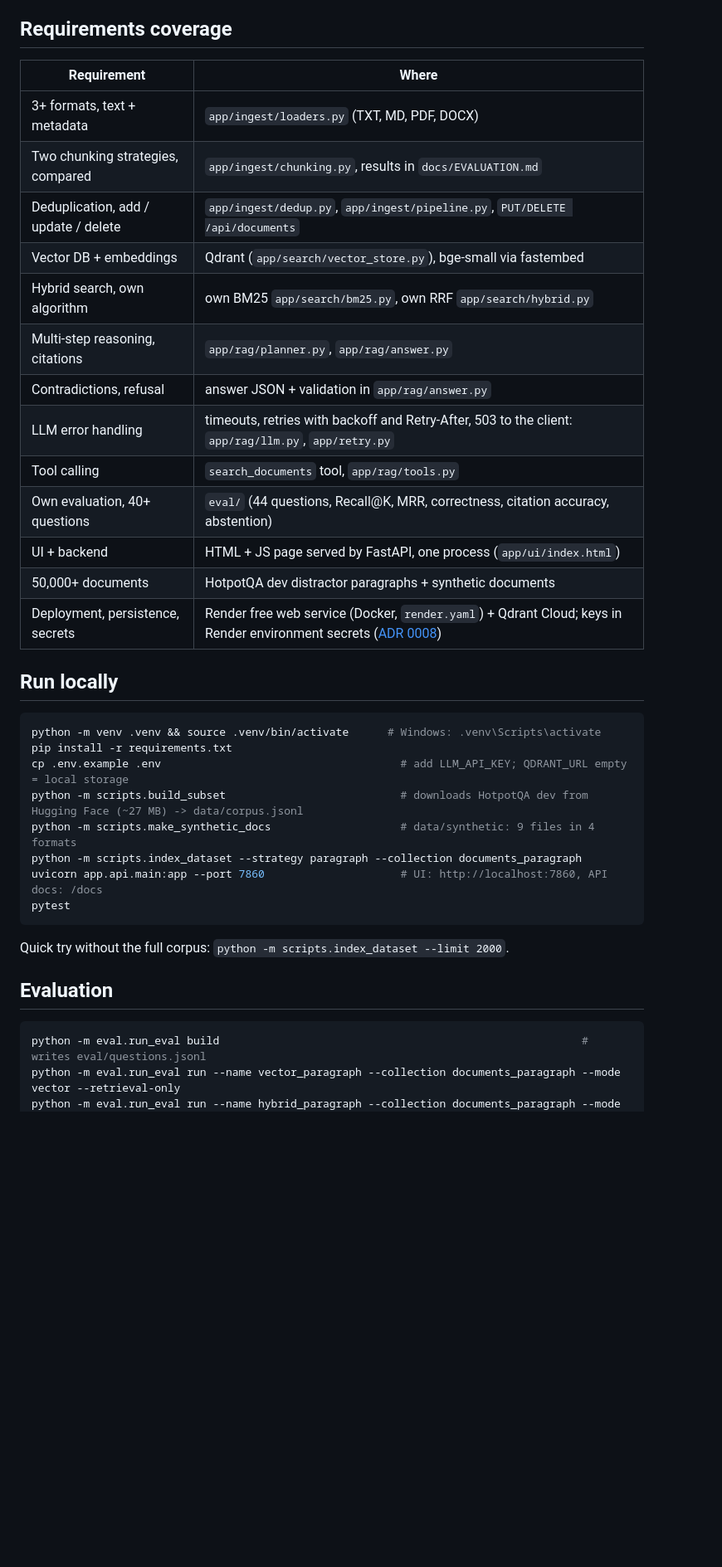
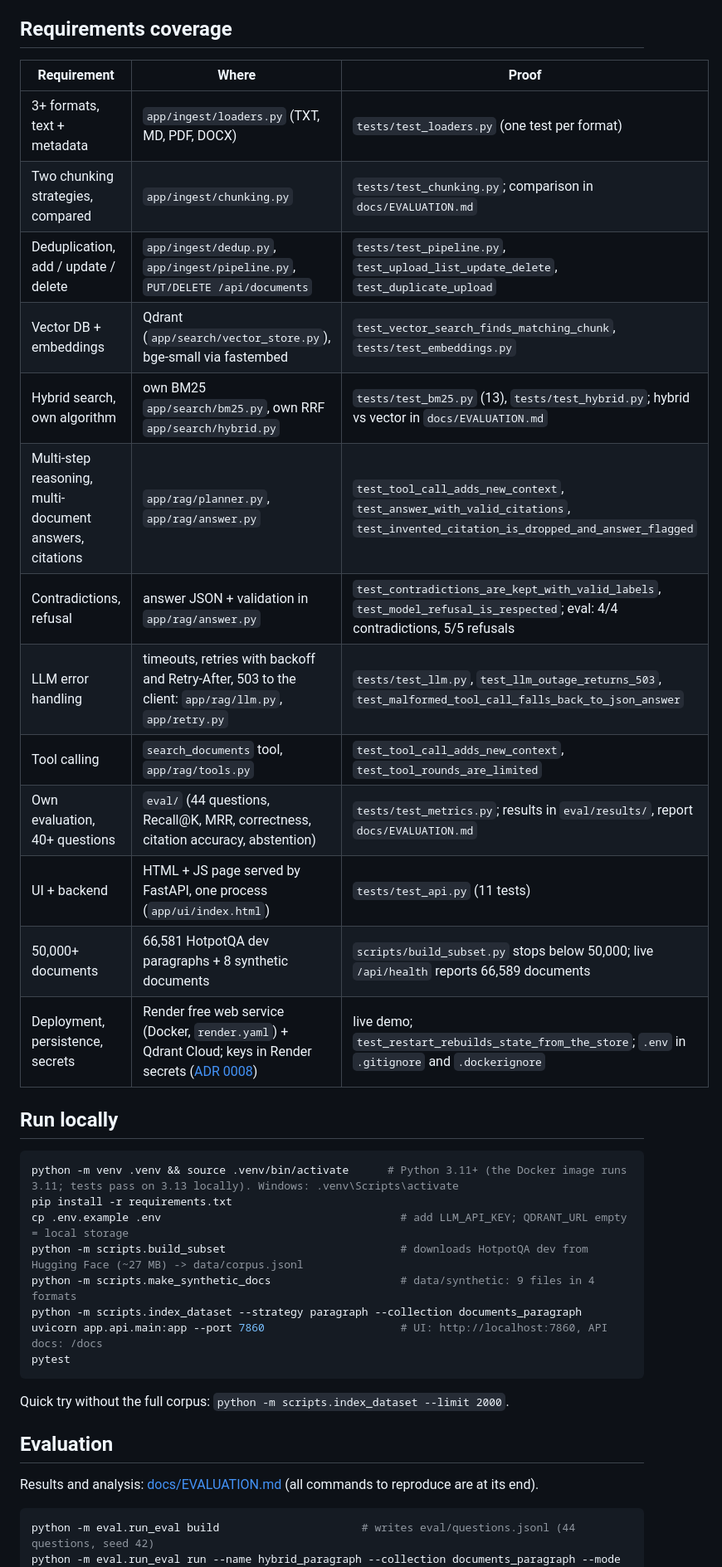
Before and after one commit to GrigorevVA/investigation-engine, a Markdown page: README.md, the part around one of its changes. Shown at 83% size. Rendered like a GitHub page; blank space fills up the shorter version.

Commit message:
README: proof column for every requirement, current eval commands and summary
Co-Authored-By: Claude Opus 5.5 <noreply@anthropic.com>

````diff
--- a/README.md
+++ b/README.md
@@ -28,26 +28,26 @@ flowchart LR
 
 ## Requirements coverage
 
-| Requirement | Where |
-|---|---|
-| 3+ formats, text + metadata | `app/ingest/loaders.py` (TXT, MD, PDF, DOCX) |
-| Two chunking strategies, compared | `app/ingest/chunking.py`, results in `docs/EVALUATION.md` |
-| Deduplication, add / update / delete | `app/ingest/dedup.py`, `app/ingest/pipeline.py`, `PUT/DELETE /api/documents` |
-| Vector DB + embeddings | Qdrant (`app/search/vector_store.py`), bge-small via fastembed |
-| Hybrid search, own algorithm | own BM25 `app/search/bm25.py`, own RRF `app/search/hybrid.py` |
-| Multi-step reasoning, citations | `app/rag/planner.py`, `app/rag/answer.py` |
-| Contradictions, refusal | answer JSON + validation in `app/rag/answer.py` |
-| LLM error handling | timeouts, retries with backoff and Retry-After, 503 to the client: `app/rag/llm.py`, `app/retry.py` |
-| Tool calling | `search_documents` tool, `app/rag/tools.py` |
-| Own evaluation, 40+ questions | `eval/` (44 questions, Recall@K, MRR, correctness, citation accuracy, abstention) |
-| UI + backend | HTML + JS page served by FastAPI, one process (`app/ui/index.html`) |
-| 50,000+ documents | HotpotQA dev distractor paragraphs + synthetic documents |
-| Deployment, persistence, secrets | Render free web service (Docker, `render.yaml`) + Qdrant Cloud; keys in Render environment secrets ([ADR 0008](docs/decisions/0008-render-free-512mb.md)) |
+| Requirement | Where | Proof |
+|---|---|---|
+| 3+ formats, text + metadata | `app/ingest/loaders.py` (TXT, MD, PDF, DOCX) | `tests/test_loaders.py` (one test per format) |
+| Two chunking strategies, compared | `app/ingest/chunking.py` | `tests/test_chunking.py`; comparison in `docs/EVALUATION.md` |
+| Deduplication, add / update / delete | `app/ingest/dedup.py`, `app/ingest/pipeline.py`, `PUT/DELETE /api/documents` | `tests/test_pipeline.py`, `test_upload_list_update_delete`, `test_duplicate_upload` |
+| Vector DB + embeddings | Qdrant (`app/search/vector_store.py`), bge-small via fastembed | `test_vector_search_finds_matching_chunk`, `tests/test_embeddings.py` |
+| Hybrid search, own algorithm | own BM25 `app/search/bm25.py`, own RRF `app/search/hybrid.py` | `tests/test_bm25.py` (13), `tests/test_hybrid.py`; hybrid vs vector in `docs/EVALUATION.md` |
+| Multi-step reasoning, multi-document answers, citations | `app/rag/planner.py`, `app/rag/answer.py` | `test_tool_call_adds_new_context`, `test_answer_with_valid_citations`, `test_invented_citation_is_dropped_and_answer_flagged` |
+| Contradictions, refusal | answer JSON + validation in `app/rag/answer.py` | `test_contradictions_are_kept_with_valid_labels`, `test_model_refusal_is_respected`; eval: 4/4 contradictions, 5/5 refusals |
+| LLM error handling | timeouts, retries with backoff and Retry-After, 503 to the client: `app/rag/llm.py`, `app/retry.py` | `tests/test_llm.py`, `test_llm_outage_returns_503`, `test_malformed_tool_call_falls_back_to_json_answer` |
+| Tool calling | `search_documents` tool, `app/rag/tools.py` | `test_tool_call_adds_new_context`, `test_tool_rounds_are_limited` |
+| Own evaluation, 40+ questions | `eval/` (44 questions, Recall@K, MRR, correctness, citation accuracy, abstention) | `tests/test_metrics.py`; results in `eval/results/`, report `docs/EVALUATION.md` |
+| UI + backend | HTML + JS page served by FastAPI, one process (`app/ui/index.html`) | `tests/test_api.py` (11 tests) |
+| 50,000+ documents | 66,581 HotpotQA dev paragraphs + 8 synthetic documents | `scripts/build_subset.py` stops below 50,000; live `/api/health` reports 66,589 documents |
+| Deployment, persistence, secrets | Render free web service (Docker, `render.yaml`) + Qdrant Cloud; keys in Render secrets ([ADR 0008](docs/decisions/0008-render-free-512mb.md)) | live demo; `test_restart_rebuilds_state_from_the_store`; `.env` in `.gitignore` and `.dockerignore` |
 
 ## Run locally
 
 ```bash
-python -m venv .venv && source .venv/bin/activate      # Windows: .venv\Scripts\activate
+python -m venv .venv && source .venv/bin/activate      # Python 3.11+ (the Docker image runs 3.11; tests pass on 3.13 locally). Windows: .venv\Scripts\activate
 pip install -r requirements.txt
 cp .env.example .env                                     # add LLM_API_KEY; QDRANT_URL empty = local storage
 python -m scripts.build_subset                           # downloads HotpotQA dev from Hugging Face (~27 MB) -> data/corpus.jsonl
@@ -61,7 +61,8 @@ Quick try without the full corpus: `python -m scripts.index_dataset --limit 2000
 
 ## Evaluation
 
+Results and analysis: [docs/EVALUATION.md](docs/EVALUATION.md) (all commands to reproduce are at its end).
+
 ```bash
-python -m eval.run_eval build                                                        # writes eval/questions.jsonl
-python -m eval.run_eval run --name vector_paragraph --collection documents_paragraph --mode vector --retrieval-only
+python -m eval.run_eval build                      # writes eval/questions.jsonl (44 questions, seed 42)
 python -m eval.run_eval run --name hybrid_paragraph --collection documents_paragraph --mode hybrid --retrieval-only
````
Also changed, not shown: other parts of README.md (+7 -4 lines).
